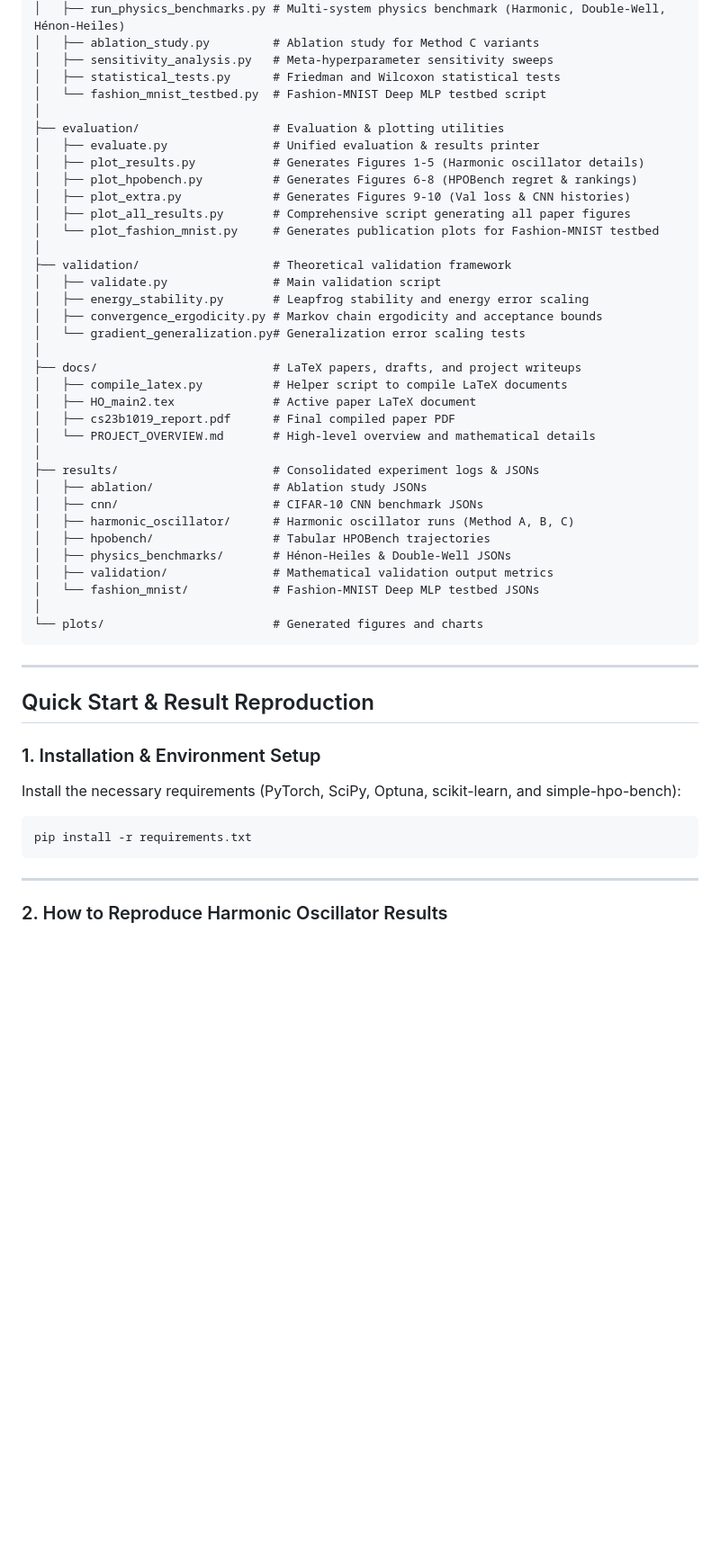
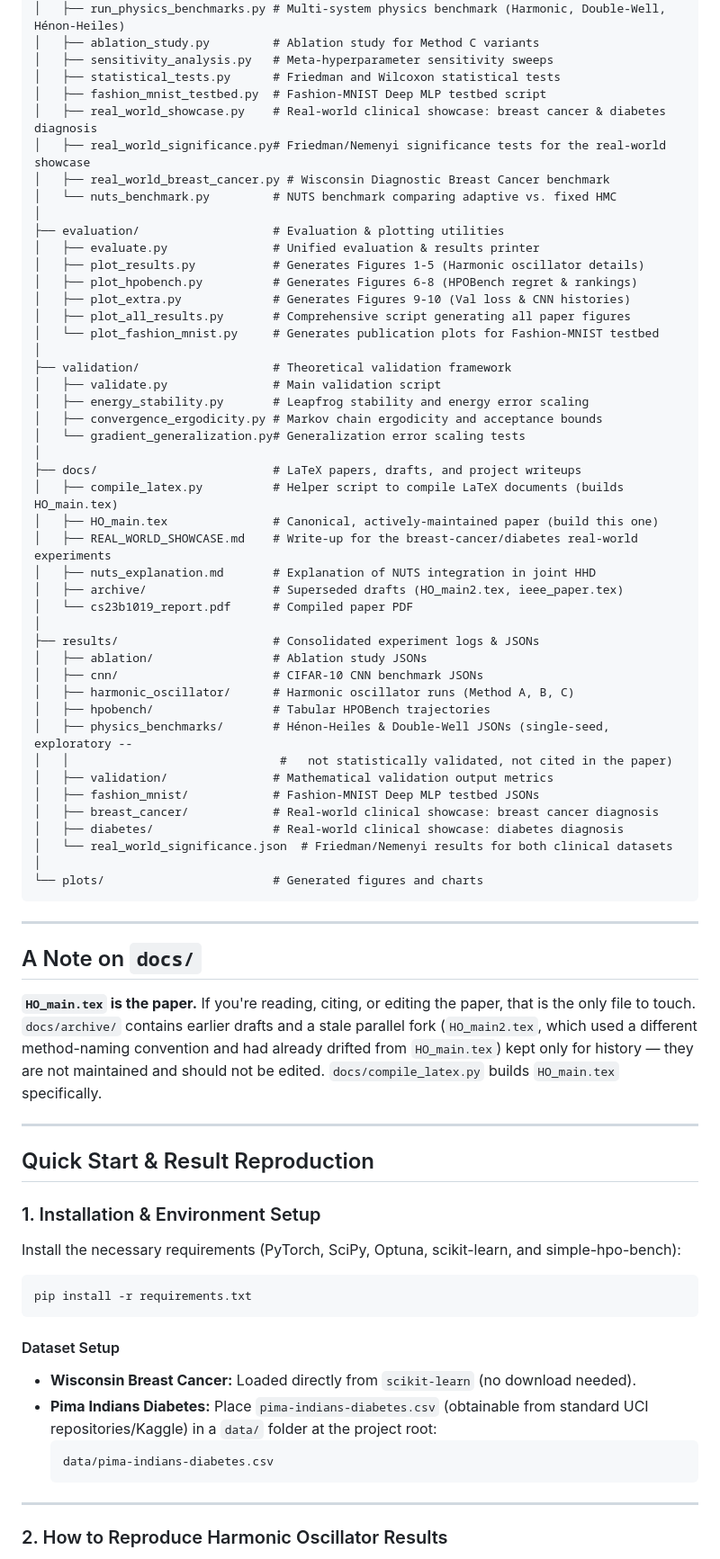
Before and after one commit to cyphlia/HPO-HMC, a Markdown page: README.md, the part around one of its changes. Shown at 90% size. GitHub-like rendering; blank space fills up the shorter version.

Commit message:
fix(docs): update README and showcase md for new directory tree and diabetes benchmark

````diff
--- a/README.md
+++ b/README.md
@@ -49,7 +49,11 @@ current/
 │   ├── ablation_study.py         # Ablation study for Method C variants
 │   ├── sensitivity_analysis.py   # Meta-hyperparameter sensitivity sweeps
 │   ├── statistical_tests.py      # Friedman and Wilcoxon statistical tests
-│   └── fashion_mnist_testbed.py  # Fashion-MNIST Deep MLP testbed script
+│   ├── fashion_mnist_testbed.py  # Fashion-MNIST Deep MLP testbed script
+│   ├── real_world_showcase.py    # Real-world clinical showcase: breast cancer & diabetes diagnosis
+│   ├── real_world_significance.py# Friedman/Nemenyi significance tests for the real-world showcase
+│   ├── real_world_breast_cancer.py # Wisconsin Diagnostic Breast Cancer benchmark
+│   └── nuts_benchmark.py         # NUTS benchmark comparing adaptive vs. fixed HMC
 │
 ├── evaluation/                   # Evaluation & plotting utilities
 │   ├── evaluate.py               # Unified evaluation & results printer
@@ -66,22 +70,39 @@ current/
 │   └── gradient_generalization.py# Generalization error scaling tests
 │
 ├── docs/                         # LaTeX papers, drafts, and project writeups
-│   ├── compile_latex.py          # Helper script to compile LaTeX documents
-│   ├── HO_main2.tex              # Active paper LaTeX document
-│   ├── cs23b1019_report.pdf      # Final compiled paper PDF
-│   └── PROJECT_OVERVIEW.md       # High-level overview and mathematical details
+│   ├── compile_latex.py          # Helper script to compile LaTeX documents (builds HO_main.tex)
+│   ├── HO_main.tex               # Canonical, actively-maintained paper (build this one)
+│   ├── REAL_WORLD_SHOWCASE.md    # Write-up for the breast-cancer/diabetes real-world experiments
+│   ├── nuts_explanation.md       # Explanation of NUTS integration in joint HHD
+│   ├── archive/                  # Superseded drafts (HO_main2.tex, ieee_paper.tex)
+│   └── cs23b1019_report.pdf      # Compiled paper PDF
 │
 ├── results/                      # Consolidated experiment logs & JSONs
 │   ├── ablation/                 # Ablation study JSONs
 │   ├── cnn/                      # CIFAR-10 CNN benchmark JSONs
 │   ├── harmonic_oscillator/      # Harmonic oscillator runs (Method A, B, C)
 │   ├── hpobench/                 # Tabular HPOBench trajectories
-│   ├── physics_benchmarks/       # Hénon-Heiles & Double-Well JSONs
+│   ├── physics_benchmarks/       # Hénon-Heiles & Double-Well JSONs (single-seed, exploratory --
+│   │                              #   not statistically validated, not cited in the paper)
 │   ├── validation/               # Mathematical validation output metrics
-│   └── fashion_mnist/            # Fashion-MNIST Deep MLP testbed JSONs
+│   ├── fashion_mnist/            # Fashion-MNIST Deep MLP testbed JSONs
+│   ├── breast_cancer/            # Real-world clinical showcase: breast cancer diagnosis
+│   ├── diabetes/                 # Real-world clinical showcase: diabetes diagnosis
+│   └── real_world_significance.json  # Friedman/Nemenyi results for both clinical datasets
 │
 └── plots/                        # Generated figures and charts
 ```
+
+---
+
+## A Note on `docs/`
+
+**`HO_main.tex` is the paper.** If you're reading, citing, or editing the
+paper, that is the only file to touch. `docs/archive/` contains earlier
+drafts and a stale parallel fork (`HO_main2.tex`, which used a different
+method-naming convention and had already drifted from `HO_main.tex`) kept
+only for history — they are not maintained and should not be edited.
+`docs/compile_latex.py` builds `HO_main.tex` specifically.
 
 ---
 
@@ -92,6 +113,13 @@ Install the necessary requirements (PyTorch, SciPy, Optuna, scikit-learn, and si
 ```bash
 pip install -r requirements.txt
 ```
+
+#### Dataset Setup
+- **Wisconsin Breast Cancer:** Loaded directly from `scikit-learn` (no download needed).
+- **Pima Indians Diabetes:** Place `pima-indians-diabetes.csv` (obtainable from standard UCI repositories/Kaggle) in a `data/` folder at the project root:
+  ```
+  data/pima-indians-diabetes.csv
+  ```
 
 ---
 
````
Also changed, not shown: other parts of README.md (+2 -28 lines), REAL_WORLD_SHOWCASE.md (+112 -71 lines).
